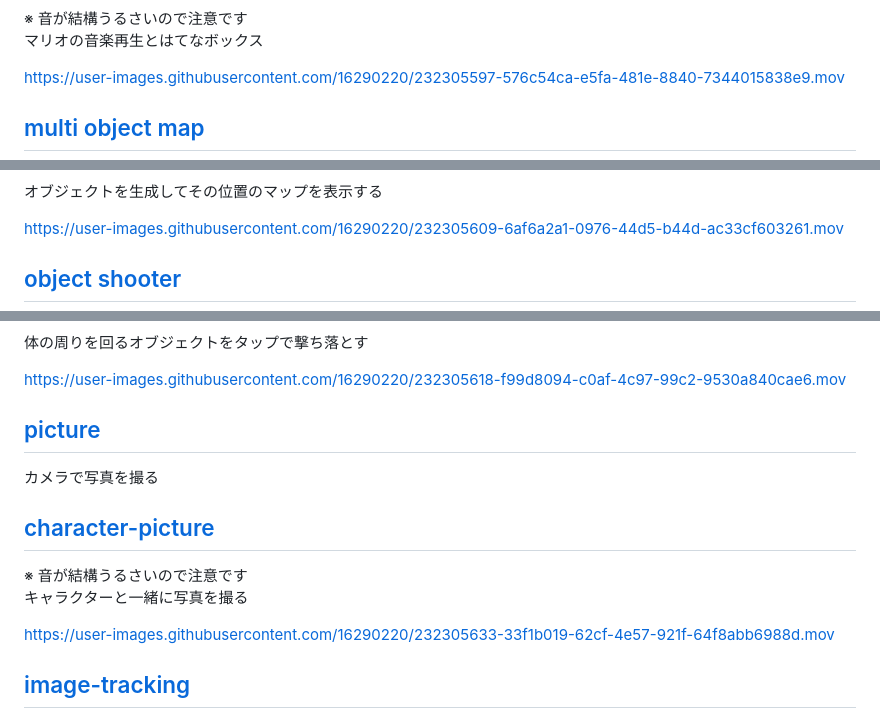
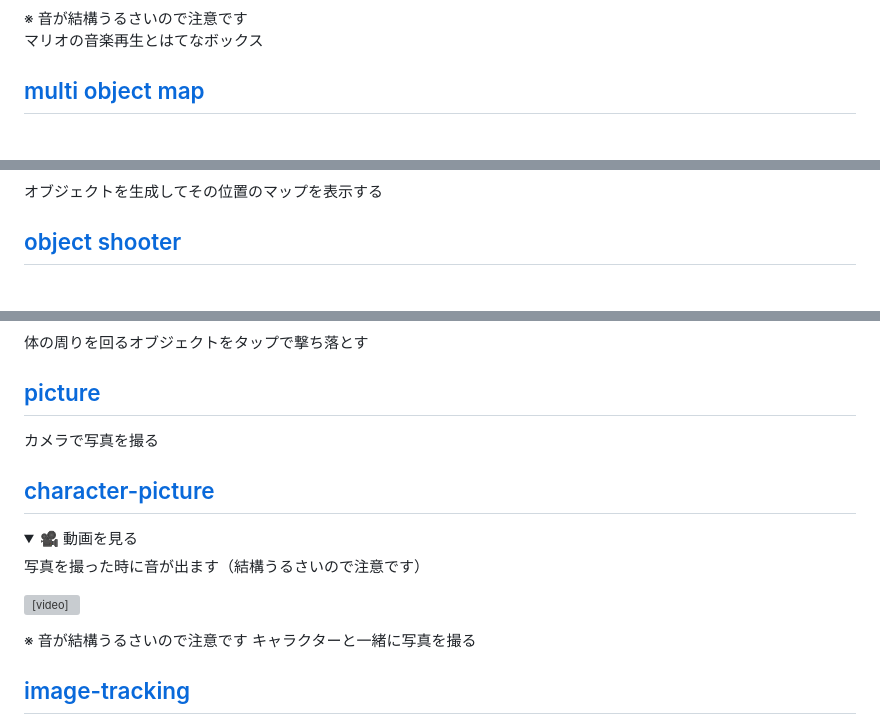
Before and after one commit to Yuki-Sakaguchi/web-ar, a Markdown page: readme.md, 3 parts joined by grey strips. GitHub-like rendering; folded sections open; grey boxes are pictures that could not be loaded.

```diff
--- a/readme.md
+++ b/readme.md
@@ -9,6 +16,6 @@
 ※ 音が結構うるさいので注意です
 マリオの音楽再生とはてなボックス
 
-https://user-images.githubusercontent.com/16290220/232305597-576c54ca-e5fa-481e-8840-7344015838e9.mov
+
 
 ## [multi object map](https://yuki-sakaguchi.github.io/web-ar/public/multi_object_map/index.html)
@@ -15,5 +29,3 @@ https://user-images.githubusercontent.com/16290220/232305597-576c54ca-e5fa-481e-
 オブジェクトを生成してその位置のマップを表示する
 
-https://user-images.githubusercontent.com/16290220/232305609-6af6a2a1-0976-44d5-b44d-ac33cf603261.mov
-
 ## [object shooter](https://yuki-sakaguchi.github.io/web-ar/public/shooter/index.html)
@@ -20,14 +38,18 @@ https://user-images.githubusercontent.com/16290220/232305609-6af6a2a1-0976-44d5-
 体の周りを回るオブジェクトをタップで撃ち落とす
 
-https://user-images.githubusercontent.com/16290220/232305618-f99d8094-c0af-4c97-99c2-9530a840cae6.mov
 
 ## [picture](https://yuki-sakaguchi.github.io/web-ar/public/picture/index.html)
 カメラで写真を撮る
 
 ## [character-picture](https://yuki-sakaguchi.github.io/web-ar/public/character-picture/image.html)
+<details>
+  <summary>🎥 動画を見る</summary>
+  <div>
+    <p>写真を撮った時に音が出ます（結構うるさいので注意です）</p>
+    <video src="https://user-images.githubusercontent.com/16290220/232305633-33f1b019-62cf-4e57-921f-64f8abb6988d.mov" />
+  </div>
+</details>
 ※ 音が結構うるさいので注意です
 キャラクターと一緒に写真を撮る
 
-https://user-images.githubusercontent.com/16290220/232305633-33f1b019-62cf-4e57-921f-64f8abb6988d.mov
-
 ## [image-tracking](https://yuki-sakaguchi.github.io/web-ar/public/image-tracking/image.html)
```
Also changed, not shown: other parts of readme.md (+38 -6 lines).
